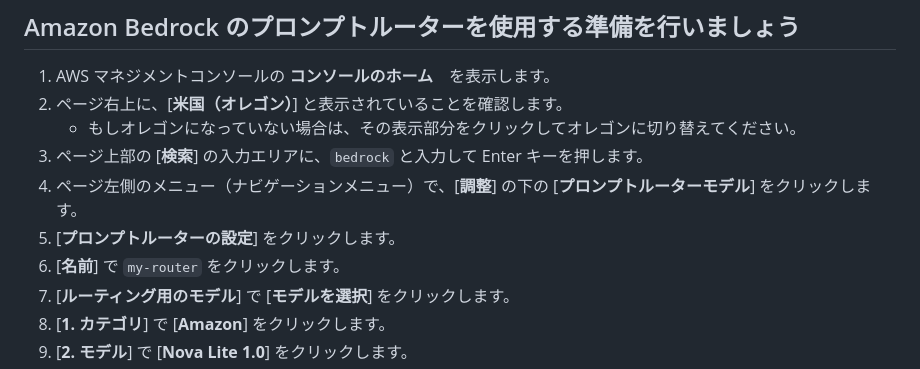
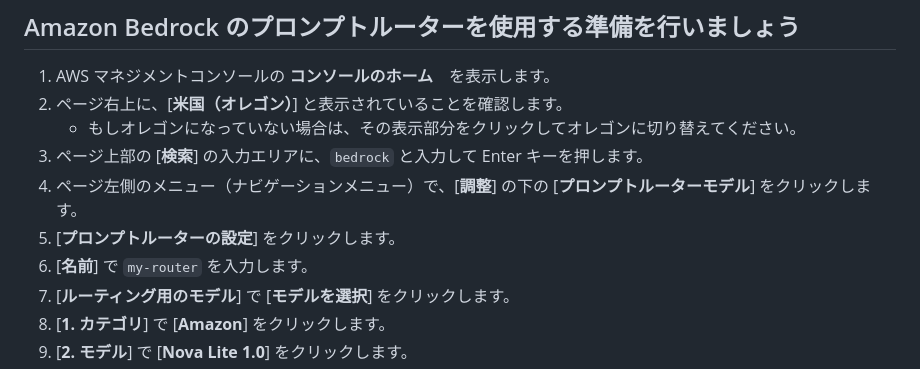
Before and after one commit to tetsuo-nobe/bedrock-work, a Markdown page: prompt_router/README.md, the part around the change. Drawn GitHub-style.

```diff
--- a/prompt_router/README.md
+++ b/prompt_router/README.md
@@ -16,7 +16,7 @@
 1. ページ上部の [**検索**] の入力エリアに、`bedrock` と入力して Enter キーを押します。
 1. ページ左側のメニュー（ナビゲーションメニュー）で、[**調整**] の下の [**プロンプトルーターモデル**] をクリックします。
 1. [**プロンプトルーターの設定**] をクリックします。
-1. [**名前**] で `my-router` をクリックします。
+1. [**名前**] で `my-router` を入力します。
 1. [**ルーティング用のモデル**] で [**モデルを選択**] をクリックします。
 1. [**1. カテゴリ**] で [**Amazon**] をクリックします。
 1. [**2. モデル**] で [**Nova Lite 1.0**] をクリックします。
```
